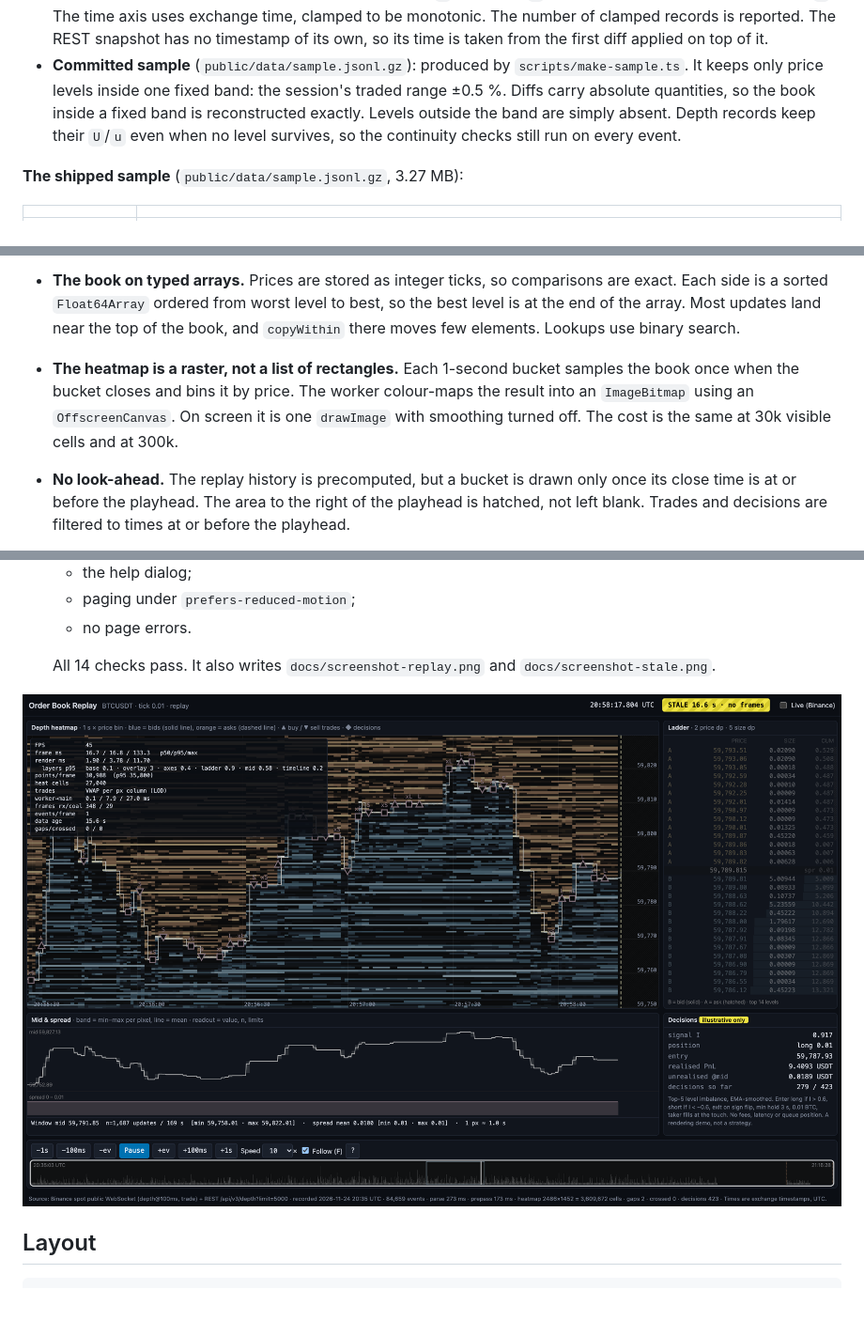
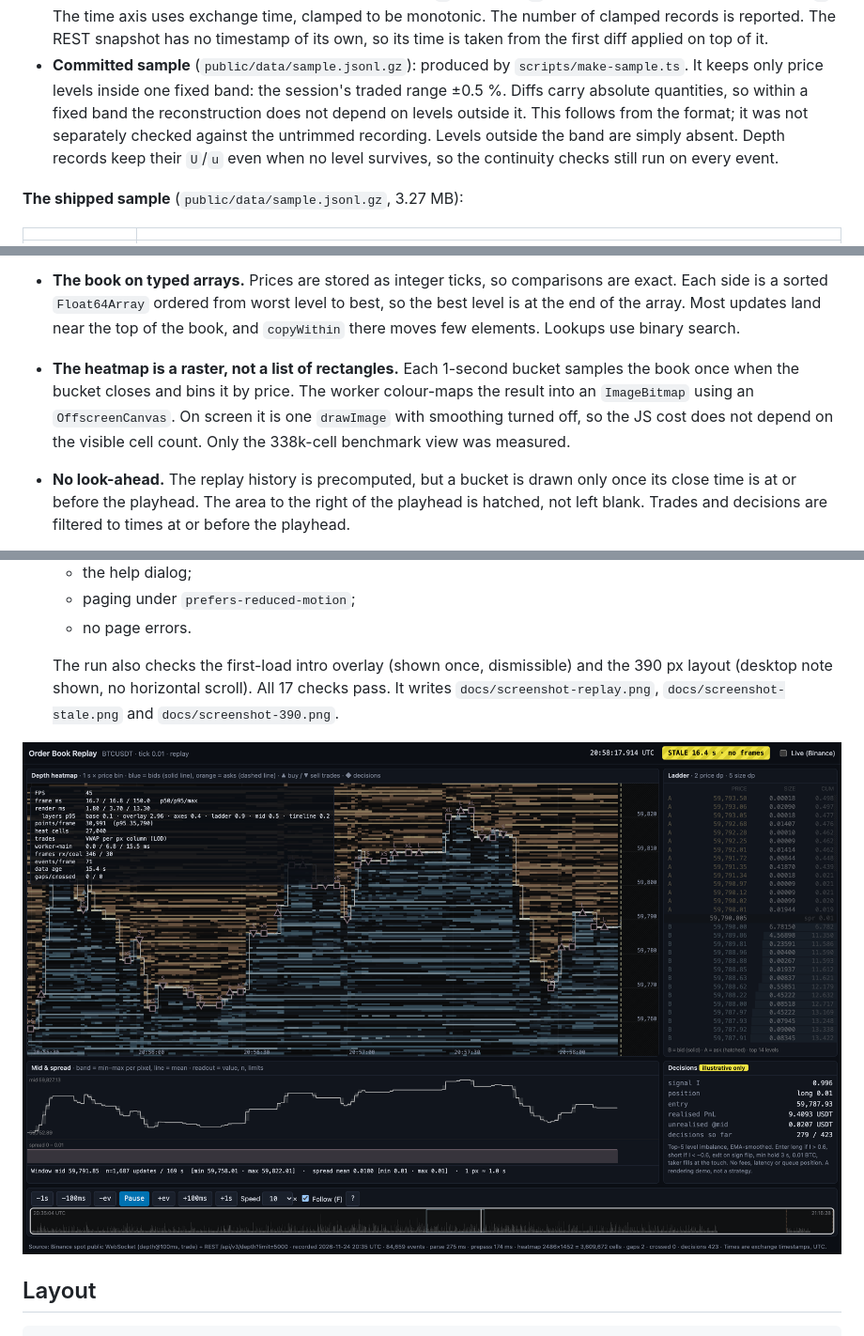
Before and after one commit to mariuszbyahoo/orderbook-replay, a Markdown page: README.md, 3 parts joined by grey strips. Shown at 94% size. Drawn GitHub-style; pictures changed too: docs/screenshot-stale.png; blank space fills up the shorter version.

```diff
--- a/README.md
+++ b/README.md
@@ -59,7 +109,8 @@ example `npx tsx scripts/serve.ts`, which serves `dist/` at `/p/orderbook-replay
   first diff applied on top of it.
 - **Committed sample** (`public/data/sample.jsonl.gz`): produced by `scripts/make-sample.ts`. It keeps
   only price levels inside one fixed band: the session's traded range ±0.5 %. Diffs carry absolute
-  quantities, so the book inside a fixed band is reconstructed exactly. Levels outside the band are
+  quantities, so within a fixed band the reconstruction does not depend on levels outside it. This follows from
+  the format; it was not separately checked against the untrimmed recording. Levels outside the band are
   simply absent. Depth records keep their `U`/`u` even when no level survives, so the continuity
   checks still run on every event.
 
@@ -126,8 +177,8 @@ The two gaps are both real. Neither was injected:
   use binary search.
 - **The heatmap is a raster, not a list of rectangles.** Each 1-second bucket samples the book once
   when the bucket closes and bins it by price. The worker colour-maps the result into an `ImageBitmap`
-  using an `OffscreenCanvas`. On screen it is one `drawImage` with smoothing turned off. The cost is the
-  same at 30k visible cells and at 300k.
+  using an `OffscreenCanvas`. On screen it is one `drawImage` with smoothing turned off, so the JS cost does not depend on the
+  visible cell count. Only the 338k-cell benchmark view was measured.
 - **No look-ahead.** The replay history is precomputed, but a bucket is drawn only once its close time
   is at or before the playhead. The area to the right of the playhead is hatched, not left blank.
   Trades and decisions are filtered to times at or before the playhead.
@@ -255,7 +311,9 @@ development runs and are not stored; `perf/results.json` holds the headed run ab
   - paging under `prefers-reduced-motion`;
   - no page errors.
 
-  All 14 checks pass. It also writes `docs/screenshot-replay.png` and `docs/screenshot-stale.png`.
+  The run also checks the first-load intro overlay (shown once, dismissible) and the 390 px layout
+  (desktop note shown, no horizontal scroll). All 17 checks pass. It writes
+  `docs/screenshot-replay.png`, `docs/screenshot-stale.png` and `docs/screenshot-390.png`.
 
 ![Stale state: worker stalled for 3 s at 10×](docs/screenshot-stale.png)
 
```
Also changed, not shown: other parts of README.md (+85 -30 lines), docs/screenshot-390.png (added), docs/screenshot-replay.png, 14 other files.
